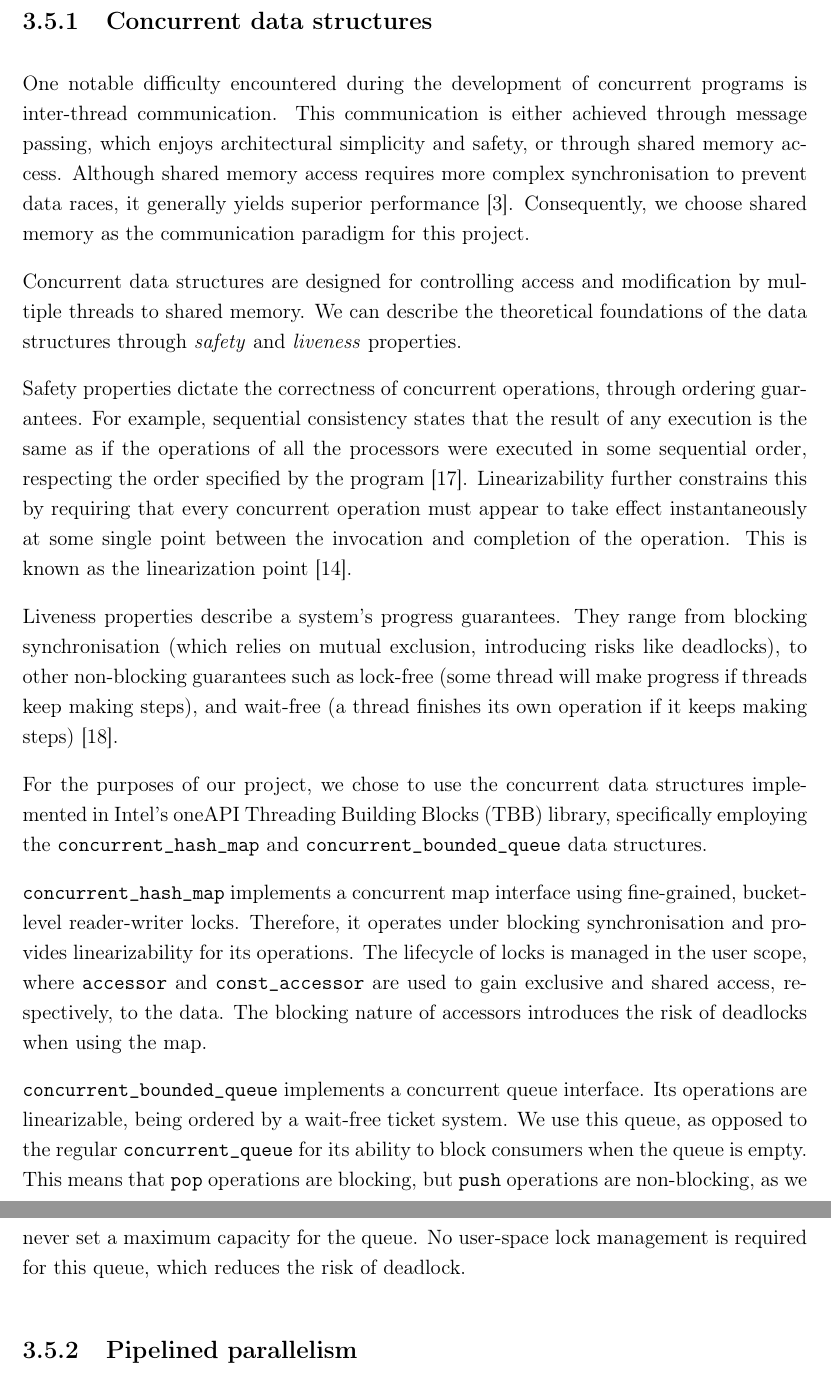
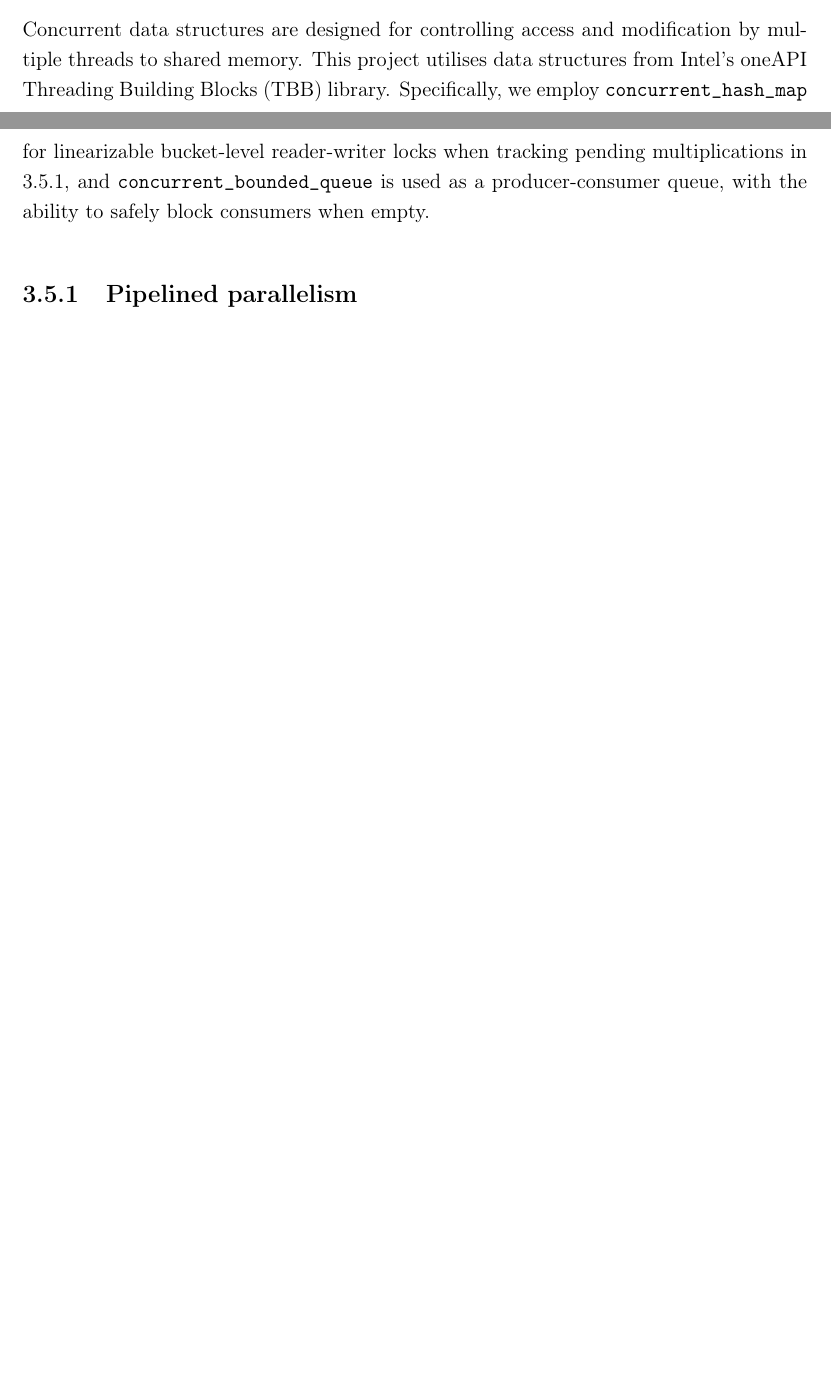
Before and after one commit to bryancrisso/partiiproject, a LaTeX thesis (dissertation/dissertation.tex, which reads dissertation/implementation/implementation.tex): two parts of pages 47 and 48 of 85 before the commit and two parts of pages 46 and 47 of 85 after it, joined at a grey line, cut at the place of the change, the shorter picture padded with empty space. Compiled offline with pdfLaTeX.

Commit message:
Remove excessive discussion on concurrent data structures

```diff
--- a/dissertation/implementation/implementation.tex
+++ b/dissertation/implementation/implementation.tex
@@ -624,49 +624,11 @@ a component decided to multiply a pair of matrices, the operation executed synch
 for optimisation of the original problem via parallelisation in Section \ref{intro:motivation},
 and so this section describes approaches to parallelising the reduction pipeline.
 
-\subsection{Concurrent data structures} \label{impl:data-structs}
-
-One notable difficulty encountered during the development of concurrent programs is inter-thread communication.
-This communication is either achieved through message passing, which enjoys architectural simplicity and safety, or
-through shared memory access. Although shared memory access requires more complex synchronisation to prevent data races,
-it generally yields superior performance \cite{MPvsSM}.
-Consequently, we choose shared memory as the communication paradigm for this project.
-
-% TODO: Safety and liveness not necessarily necessary? Could just use "thread-safe" as a description, and
-% describe the hash map as fine-grained locking and the queue as non-blocking when not empty.
-
 Concurrent data structures are designed for controlling access and modification by multiple threads to shared memory.
-We can describe the theoretical foundations of the data structures through \textit{safety} and \textit{liveness} properties.
-
-Safety properties dictate the correctness of concurrent operations, through ordering guarantees.
-For example, sequential consistency states that the result of any execution is the same as if the operations of all the
-processors were executed in some sequential order, respecting the order specified by the program \cite{LamportSC}.
-Linearizability further constrains this by requiring that every concurrent operation must appear to take effect
-instantaneously at some single point between the invocation and completion of the operation. This is known as the
-linearization point \cite{Linearizability}.
-
-Liveness properties describe a system's progress guarantees. They range from blocking synchronisation (which relies
-on mutual exclusion, introducing risks like deadlocks), to other non-blocking guarantees such as lock-free (some thread
-will make progress if threads keep making steps), and wait-free (a thread finishes its own operation if it keeps making
-steps) \cite{ConcurrentDS}.
-
-For the purposes of our project, we chose to use the concurrent data structures implemented in Intel's oneAPI Threading
-Building Blocks (TBB) library, specifically employing the \verb|concurrent_hash_map| and \verb|concurrent_bounded_queue|
-data structures.
-
-\verb|concurrent_hash_map| implements a concurrent map interface using fine-grained, bucket-level reader-writer locks.
-Therefore, it operates under blocking synchronisation and provides linearizability for its operations. The lifecycle of
-locks is managed in the user scope, where \verb|accessor| and \verb|const_accessor| are used to gain exclusive and
-shared access, respectively, to the data. The blocking nature of accessors introduces the risk of deadlocks when using
-the map.
-% TODO: why did we need a concurrent map anyways?? To track pending jobs from multiple different threads.
-
-\verb|concurrent_bounded_queue| implements a concurrent queue interface. Its operations are linearizable, being ordered
-by a wait-free ticket system. We use this queue, as opposed to the regular \verb|concurrent_queue| for its ability to
-block consumers when the queue is empty. This means that \verb|pop| operations are blocking, but \verb|push| operations
-are non-blocking, as we never set a maximum capacity for the queue. No user-space lock management is required for this
-queue, which reduces the risk of deadlock.
-% TODO: why do we use a concurrent queue?? To implement work-sharing, where tasks are distributed to worker threads.
+This project utilises data structures from Intel's oneAPI Threading Building Blocks (TBB) library.
+Specifically, we employ \verb|concurrent_hash_map| for linearizable bucket-level reader-writer locks when tracking
+pending multiplications in \ref{impl:split-compute}, and \verb|concurrent_bounded_queue|
+is used as a producer-consumer queue, with the ability to safely block consumers when empty.
 
 \subsection{Pipelined parallelism} \label{impl:split-compute}
 
```
